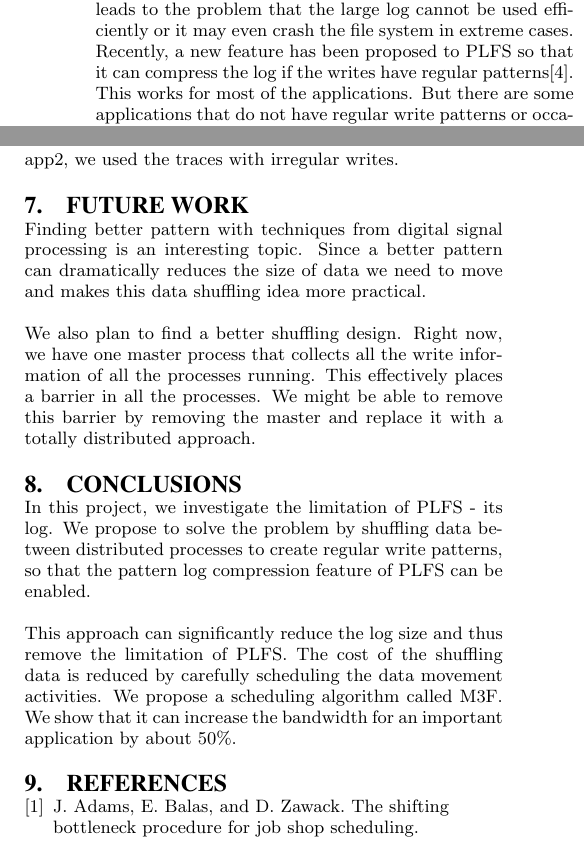
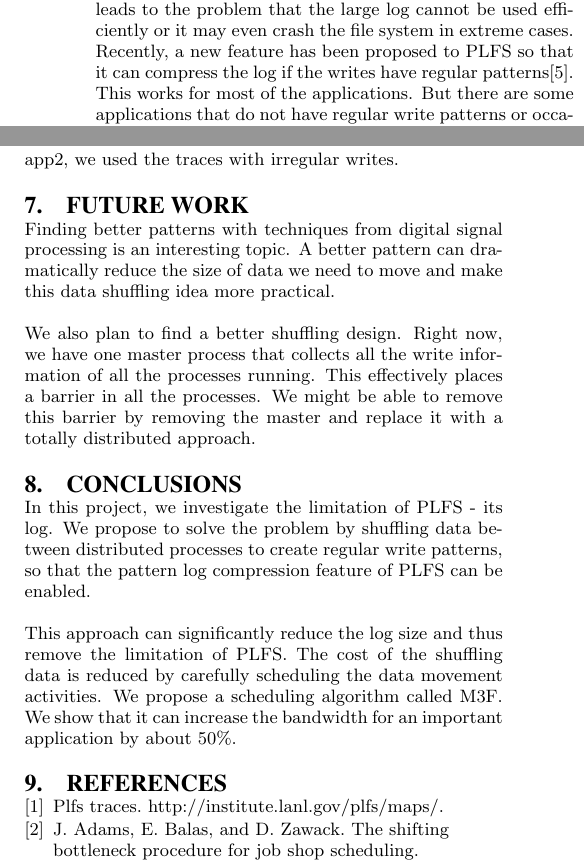
Before and after one commit to junhe/cs739-project, a LaTeX paper (report/cs739-report.tex, which reads report/report.bib): two parts of the columns of pages 2 and 6 of 6, joined at a grey line, cut so that both start at the same text. Compiled offline with pdfLaTeX.

Commit message:
checkpoint

```diff
--- a/report/cs739-report.tex
+++ b/report/cs739-report.tex
@@ -750,11 +750,11 @@ with irregular writes.
 %%%%%%%%%%%%%%%%%%%%%%%%%%%%
 \section{Future work}
 \label{sec:future-work}
-Finding better pattern with techniques
+Finding better patterns with techniques
 from digital signal processing is an interesting
-topic. Since a better pattern can dramatically
-reduces the size of data we need
-to move and makes this data shuffling
+topic. A better pattern can dramatically
+reduce the size of data we need
+to move and make this data shuffling
 idea more practical.
 
 We also plan to find a better shuffling
--- a/report/report.bib
+++ b/report/report.bib
@@ -45,5 +45,5 @@
 
 @misc{plfsmap,
   title = {PLFS traces},
-  note = {"institute.lanl.gov/plfs/maps/"}
- }
+  howpublished = {{http://institute.lanl.gov/plfs/maps/}}
+  }
```
Also changed, not shown: report/cs739-report.tex (4 more changed lines).
